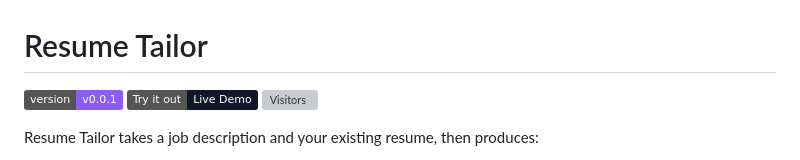
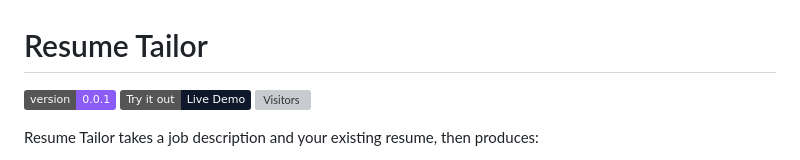
Before and after one commit to rotsl/resume-tailor, a Markdown page: README.md, the part around the change. Rendered like a GitHub page; badges without logos; grey boxes are pictures that could not be loaded.

```diff
--- a/README.md
+++ b/README.md
@@ -1,6 +1,6 @@
 # Resume Tailor
 
-[![Version](https://img.shields.io/badge/version-v0.0.1-8b5cf6.svg)](https://github.com/rotsl/resume-tailor/releases/tag/v0.0.1)
+[![Version](https://img.shields.io/badge/version-0.0.1-8b5cf6.svg)](https://github.com/rotsl/resume-tailor/releases/tag/0.0.1)
 [![Try it out](https://img.shields.io/badge/Try_it_out-Live_Demo-0f172a?logo=githubpages&logoColor=white)](https://rotsl.github.io/resume-tailor)
 [![Visitors](https://visitor-badge.laobi.icu/badge?page_id=rotsl.resume-tailor&title=visitors&left_text=visitors)](https://rotsl.github.io/resume-tailor)
 
```
